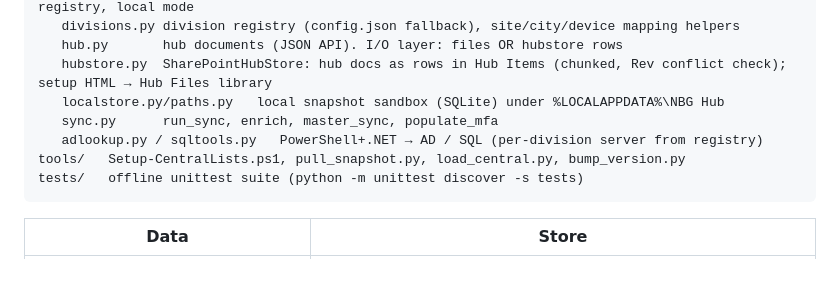
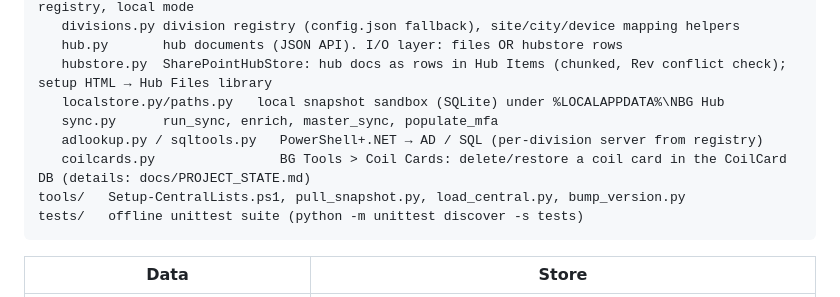
Before and after one commit to NBGTX/inventoryapp, a Markdown page: CLAUDE.md, the part around the change. Rendered like a GitHub page; blank space fills up the shorter version.

````diff
--- a/CLAUDE.md
+++ b/CLAUDE.md
@@ -25,6 +25,7 @@ app.py   class Api  → every method returns {"ok": True, …} or self._fail(e)
    localstore.py/paths.py   local snapshot sandbox (SQLite) under %LOCALAPPDATA%\NBG Hub
    sync.py      run_sync, enrich, master_sync, populate_mfa
    adlookup.py / sqltools.py   PowerShell+.NET → AD / SQL (per-division server from registry)
+   coilcards.py                BG Tools > Coil Cards: delete/restore a coil card in the CoilCard DB (details: docs/PROJECT_STATE.md)
 tools/   Setup-CentralLists.ps1, pull_snapshot.py, load_central.py, bump_version.py
 tests/   offline unittest suite (python -m unittest discover -s tests)
 ```
````
Also changed, not shown: docs/PROJECT_STATE.md (+7 -0 lines).
